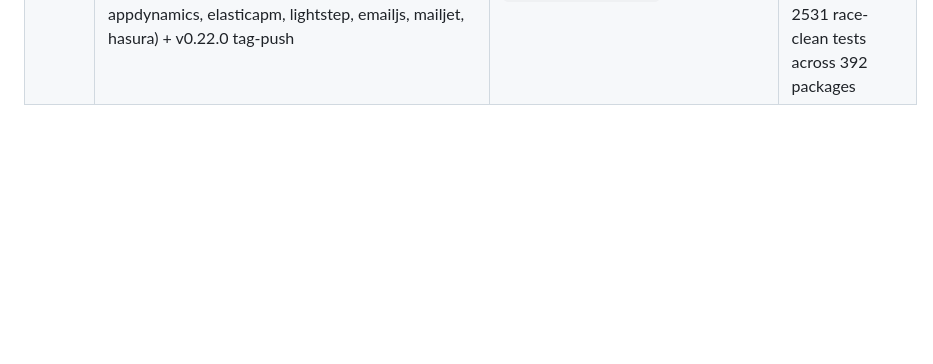
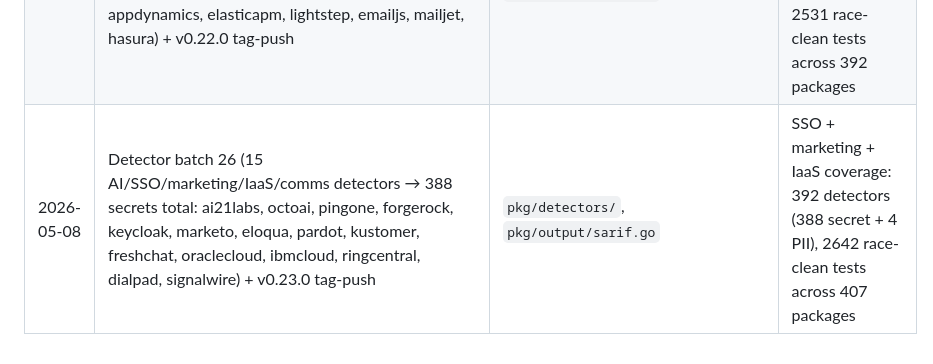
Before and after one commit to plenoai/pleno-dlp, a Markdown page: CLAUDE.md, the part around the change. GitHub-like rendering; blank space fills up the shorter version.

```diff
--- a/CLAUDE.md
+++ b/CLAUDE.md
@@ -74,3 +74,4 @@ without invoking the orchestrator.
 | 2026-05-08 | Detector batch 23 (15 e-commerce/CI/observability/comms detectors → 343 secrets total: shopify, recurly, chargebee, fastspring, gumroad, snipcart, gitea, woodpecker, octopusdeploy, squadcast, instana, courier, bandwidth, getstream, lark) + v0.20.0 tag-push | `pkg/detectors/`, `pkg/output/sarif.go` | E-commerce + self-hosted CI + comms coverage: 347 detectors (343 secret + 4 PII), 2316 race-clean tests across 362 packages |
 | 2026-05-08 | Detector batch 24 (15 payments/HR/AI-infra/auth/DBaaS detectors → 358 secrets total: braintree, dwolla, klarna, lever, greenhouse, gusto, deel, rippling, propelauth, lambdalabs, anyscale, sambanova, baseten, turso, knock) + v0.21.0 tag-push | `pkg/detectors/`, `pkg/output/sarif.go` | Payments + HR/payroll + GPU-infra coverage: 362 detectors (358 secret + 4 PII), 2421 race-clean tests across 377 packages |
 | 2026-05-08 | Detector batch 25 (15 shipping/HR/AI-inference/APM/email detectors → 373 secrets total: shippo, easypost, taxjar, avalara, bamboohr, paylocity, deepseek, monsterapi, friendliai, appdynamics, elasticapm, lightstep, emailjs, mailjet, hasura) + v0.22.0 tag-push | `pkg/detectors/`, `pkg/output/sarif.go` | Shipping + APM + paired-credential coverage: 377 detectors (373 secret + 4 PII), 2531 race-clean tests across 392 packages |
+| 2026-05-08 | Detector batch 26 (15 AI/SSO/marketing/IaaS/comms detectors → 388 secrets total: ai21labs, octoai, pingone, forgerock, keycloak, marketo, eloqua, pardot, kustomer, freshchat, oraclecloud, ibmcloud, ringcentral, dialpad, signalwire) + v0.23.0 tag-push | `pkg/detectors/`, `pkg/output/sarif.go` | SSO + marketing + IaaS coverage: 392 detectors (388 secret + 4 PII), 2642 race-clean tests across 407 packages |
```
Also changed, not shown: CHANGELOG.md (+6 -1 lines), README.md (+3 -3 lines).
